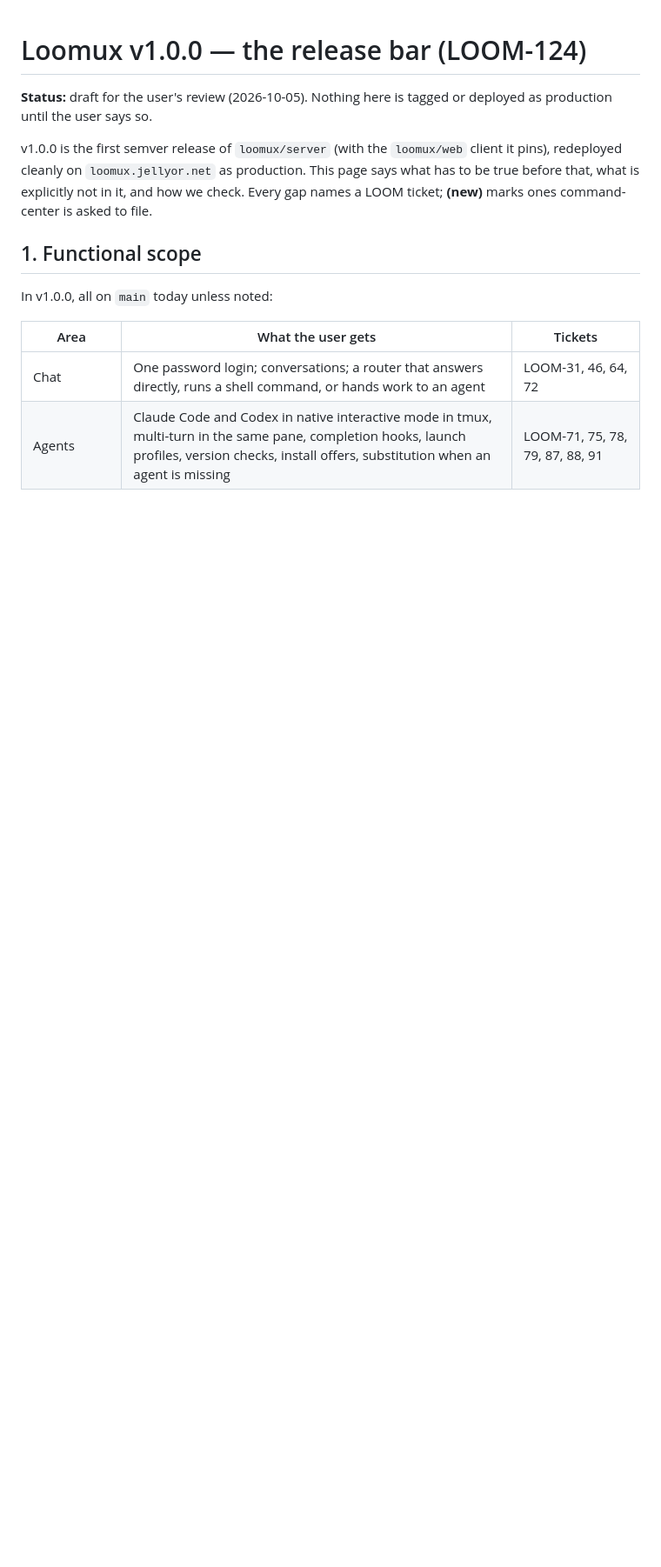
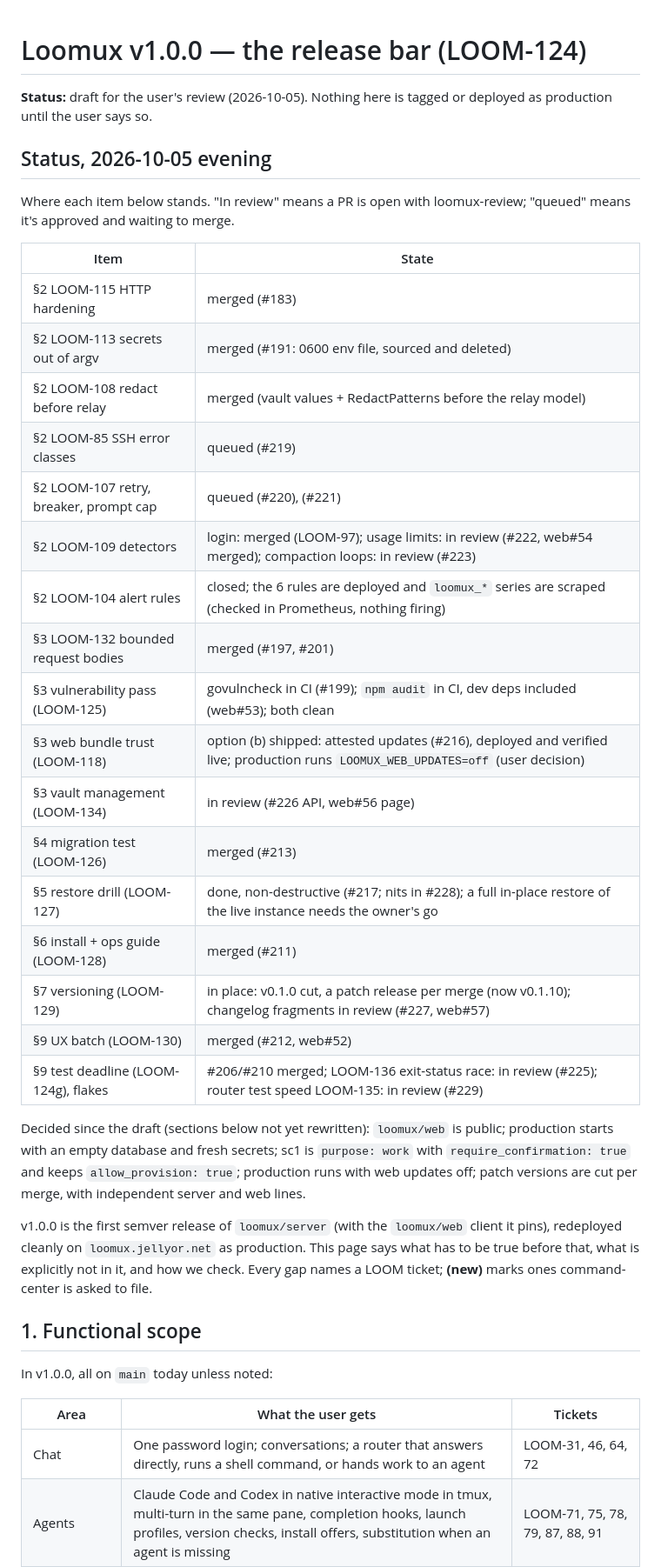
Before and after one commit to loomux/server, a Markdown page: docs/release/v1.0.0.md, the part around the change. Shown at 87% size. Drawn GitHub-style; blank space fills up the shorter version.

Commit message:
v1.0.0 release bar: status as of 2026-10-05 evening
Co-Authored-By: Claude Opus 5.5 (1M context) <noreply@anthropic.com>

```diff
--- a/docs/release/v1.0.0.md
+++ b/docs/release/v1.0.0.md
@@ -2,6 +2,37 @@
 
 **Status:** draft for the user's review (2026-10-05). Nothing here is
 tagged or deployed as production until the user says so.
+
+## Status, 2026-10-05 evening
+
+Where each item below stands. "In review" means a PR is open with
+loomux-review; "queued" means it's approved and waiting to merge.
+
+| Item | State |
+|---|---|
+| §2 LOOM-115 HTTP hardening | merged (#183) |
+| §2 LOOM-113 secrets out of argv | merged (#191: 0600 env file, sourced and deleted) |
+| §2 LOOM-108 redact before relay | merged (vault values + RedactPatterns before the relay model) |
+| §2 LOOM-85 SSH error classes | queued (#219) |
+| §2 LOOM-107 retry, breaker, prompt cap | queued (#220), (#221) |
+| §2 LOOM-109 detectors | login: merged (LOOM-97); usage limits: in review (#222, web#54 merged); compaction loops: in review (#223) |
+| §2 LOOM-104 alert rules | closed; the 6 rules are deployed and `loomux_*` series are scraped (checked in Prometheus, nothing firing) |
+| §3 LOOM-132 bounded request bodies | merged (#197, #201) |
+| §3 vulnerability pass (LOOM-125) | govulncheck in CI (#199); `npm audit` in CI, dev deps included (web#53); both clean |
+| §3 web bundle trust (LOOM-118) | option (b) shipped: attested updates (#216), deployed and verified live; production runs `LOOMUX_WEB_UPDATES=off` (user decision) |
+| §3 vault management (LOOM-134) | in review (#226 API, web#56 page) |
+| §4 migration test (LOOM-126) | merged (#213) |
+| §5 restore drill (LOOM-127) | done, non-destructive (#217; nits in #228); a full in-place restore of the live instance needs the owner's go |
+| §6 install + ops guide (LOOM-128) | merged (#211) |
+| §7 versioning (LOOM-129) | in place: v0.1.0 cut, a patch release per merge (now v0.1.10); changelog fragments in review (#227, web#57) |
+| §9 UX batch (LOOM-130) | merged (#212, web#52) |
+| §9 test deadline (LOOM-124g), flakes | #206/#210 merged; LOOM-136 exit-status race: in review (#225); router test speed LOOM-135: in review (#229) |
+
+Decided since the draft (sections below not yet rewritten): `loomux/web`
+is public; production starts with an empty database and fresh secrets;
+sc1 is `purpose: work` with `require_confirmation: true` and keeps
+`allow_provision: true`; production runs with web updates off; patch
+versions are cut per merge, with independent server and web lines.
 
 v1.0.0 is the first semver release of `loomux/server` (with the
 `loomux/web` client it pins), redeployed cleanly on `loomux.jellyor.net`
```
